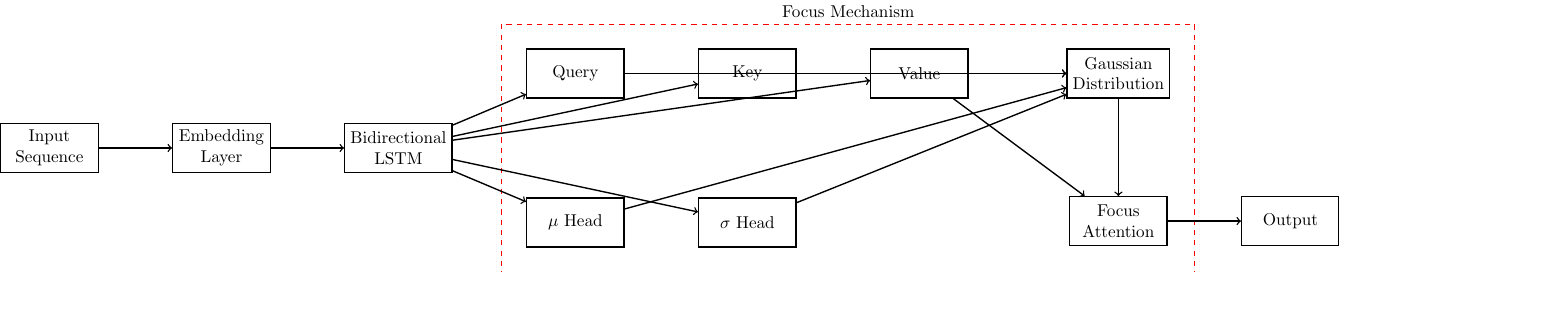
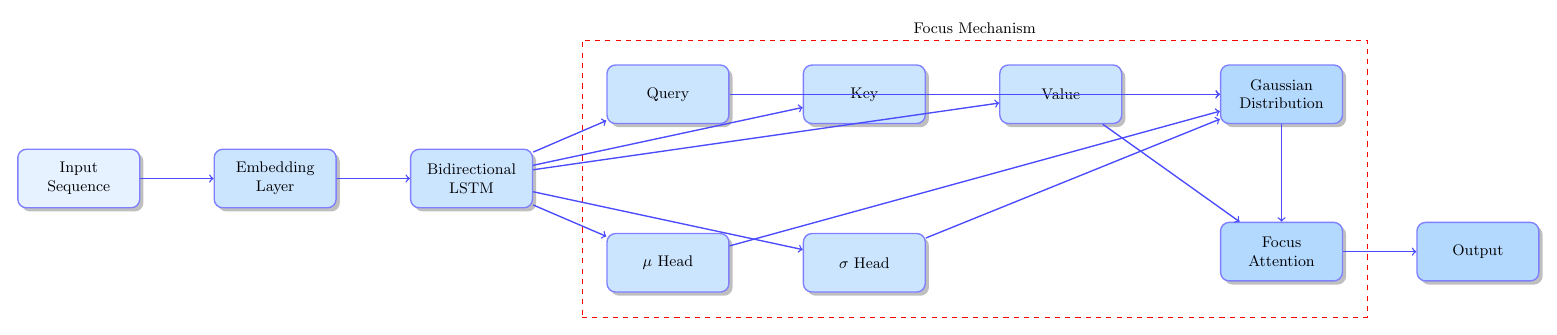
Before and after one commit to NesySystems/Focus-is-all-you-need, a LaTeX figure (focus_architecture.tex): the whole page, the shorter picture padded with empty space. Compiled offline with pdfLaTeX.

Commit message:
Improve Focus Mechanism Architecture Diagram with Enhanced Styling and Higher Resolution

```diff
--- a/focus_architecture.tex
+++ b/focus_architecture.tex
@@ -1,37 +1,59 @@
-\documentclass{standalone}
+\documentclass[border=10pt]{standalone}
 \usepackage{tikz}
-\usetikzlibrary{shapes,arrows,positioning,fit,backgrounds}
+\usepackage{xcolor}
+\usetikzlibrary{shapes,arrows,positioning,fit,backgrounds,shadows}
 
 \begin{document}
 \begin{tikzpicture}[
     node distance=1.5cm,
-    box/.style={rectangle,draw,minimum width=2cm,minimum height=1cm,align=center},
-    arrow/.style={->,thick},
-    thick
+    box/.style={
+        rectangle,
+        draw=blue!50,
+        fill=blue!10,
+        thick,
+        minimum width=2.5cm,
+        minimum height=1.2cm,
+        align=center,
+        rounded corners=5pt,
+        drop shadow
+    },
+    arrow/.style={
+        ->,
+        thick,
+        blue!70
+    },
+    every node/.style={
+        font=\small
+    }
 ]
 
+% Color Palette
+\definecolor{inputcolor}{HTML}{E6F2FF}
+\definecolor{processcolor}{HTML}{CCE5FF}
+\definecolor{outputcolor}{HTML}{B3D9FF}
+
 % Input and Embedding
-\node[box] (input) {Input\\Sequence};
-\node[box,right=of input] (embed) {Embedding\\Layer};
+\node[box, fill=inputcolor] (input) {Input\\Sequence};
+\node[box, fill=processcolor, right=of input] (embed) {Embedding\\Layer};
 
 % BiLSTM
-\node[box,right=of embed] (lstm) {Bidirectional\\LSTM};
+\node[box, fill=processcolor, right=of embed] (lstm) {Bidirectional\\LSTM};
 
 % Focus Mechanism Components
-\node[box,above right=0.5cm and 1.5cm of lstm] (query) {Query};
-\node[box,right=of query] (key) {Key};
-\node[box,right=of key] (value) {Value};
+\node[box, fill=processcolor, above right=0.5cm and 1.5cm of lstm] (query) {Query};
+\node[box, fill=processcolor, right=of query] (key) {Key};
+\node[box, fill=processcolor, right=of key] (value) {Value};
 
 % Gaussian Parameters
-\node[box,below right=0.5cm and 1.5cm of lstm] (mu) {$\mu$ Head};
-\node[box,right=of mu] (sigma) {$\sigma$ Head};
+\node[box, fill=processcolor, below right=0.5cm and 1.5cm of lstm] (mu) {$\mu$ Head};
+\node[box, fill=processcolor, right=of mu] (sigma) {$\sigma$ Head};
 
 % Focus Distribution
-\node[box,right=2cm of value] (gaussian) {Gaussian\\Distribution};
+\node[box, fill=outputcolor, right=2cm of value] (gaussian) {Gaussian\\Distribution};
 
 % Output
-\node[box,below=2cm of gaussian] (attention) {Focus\\Attention};
-\node[box,right=of attention] (output) {Output};
+\node[box, fill=outputcolor, below=2cm of gaussian] (attention) {Focus\\Attention};
+\node[box, fill=outputcolor, right=of attention] (output) {Output};
 
 % Arrows
 \draw[arrow] (input) -- (embed);
```
Also changed, not shown: docs/architecture.png, focus_architecture.pdf.
